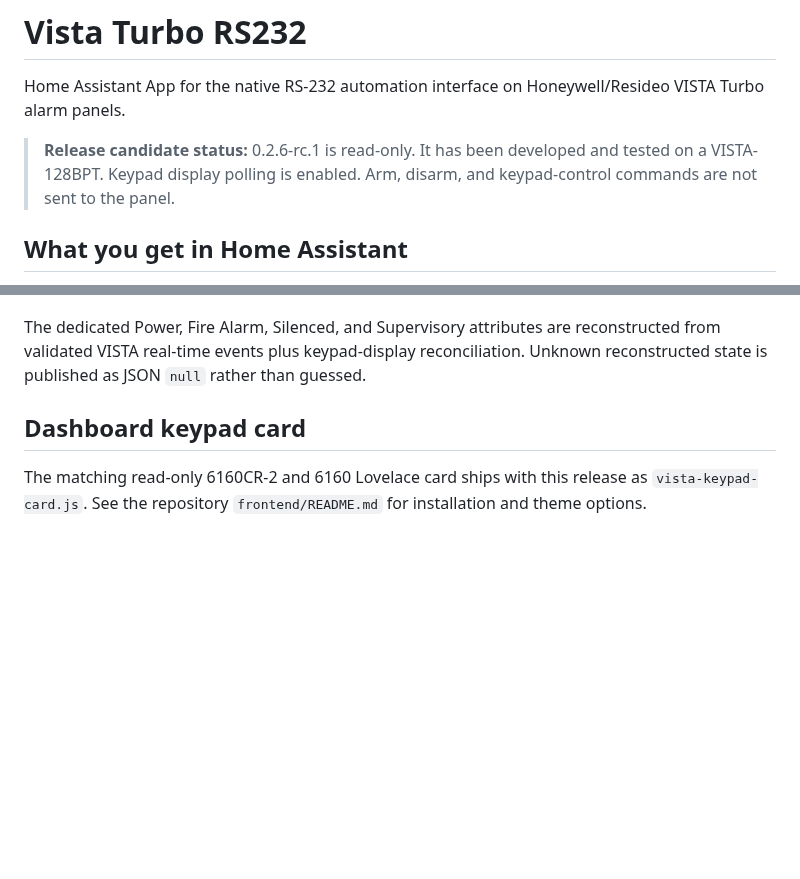
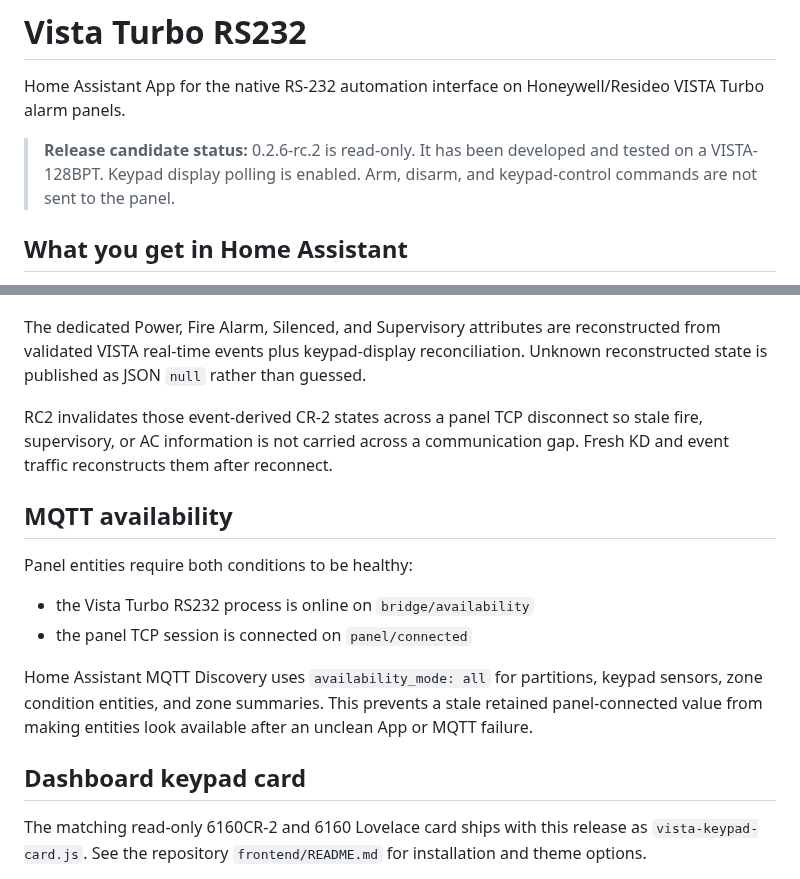
Before and after one commit to wtc-brycel/vistaturbo-hass, a Markdown page: vista128_bridge/README.md, 2 parts joined by grey strips. Rendered like a GitHub page; blank space fills up the shorter version.

Commit message:
Document bridge 0.2.6 RC2 readiness hardening

```diff
--- a/vista128_bridge/README.md
+++ b/vista128_bridge/README.md
@@ -2,7 +2,7 @@
 
 Home Assistant App for the native RS-232 automation interface on Honeywell/Resideo VISTA Turbo alarm panels.
 
-> **Release candidate status:** 0.2.6-rc.1 is read-only. It has been developed and tested on a VISTA-128BPT. Keypad display polling is enabled. Arm, disarm, and keypad-control commands are not sent to the panel.
+> **Release candidate status:** 0.2.6-rc.2 is read-only. It has been developed and tested on a VISTA-128BPT. Keypad display polling is enabled. Arm, disarm, and keypad-control commands are not sent to the panel.
 
 ## What you get in Home Assistant
 
@@ -55,6 +55,17 @@ BYPAS-RDY TO ARM
 Home Assistant receives a **Partition 1 Keypad** sensor. Its attributes preserve the exact two 16-character lines plus Ready, Trouble, Armed, Power, Fire Alarm, Silenced, Supervisory, backlight, raw LED state, raw display bytes, and the last update time.
 
 The dedicated Power, Fire Alarm, Silenced, and Supervisory attributes are reconstructed from validated VISTA real-time events plus keypad-display reconciliation. Unknown reconstructed state is published as JSON `null` rather than guessed.
+
+RC2 invalidates those event-derived CR-2 states across a panel TCP disconnect so stale fire, supervisory, or AC information is not carried across a communication gap. Fresh KD and event traffic reconstructs them after reconnect.
+
+## MQTT availability
+
+Panel entities require both conditions to be healthy:
+
+- the Vista Turbo RS232 process is online on `bridge/availability`
+- the panel TCP session is connected on `panel/connected`
+
+Home Assistant MQTT Discovery uses `availability_mode: all` for partitions, keypad sensors, zone condition entities, and zone summaries. This prevents a stale retained panel-connected value from making entities look available after an unclean App or MQTT failure.
 
 ## Dashboard keypad card
 
```
